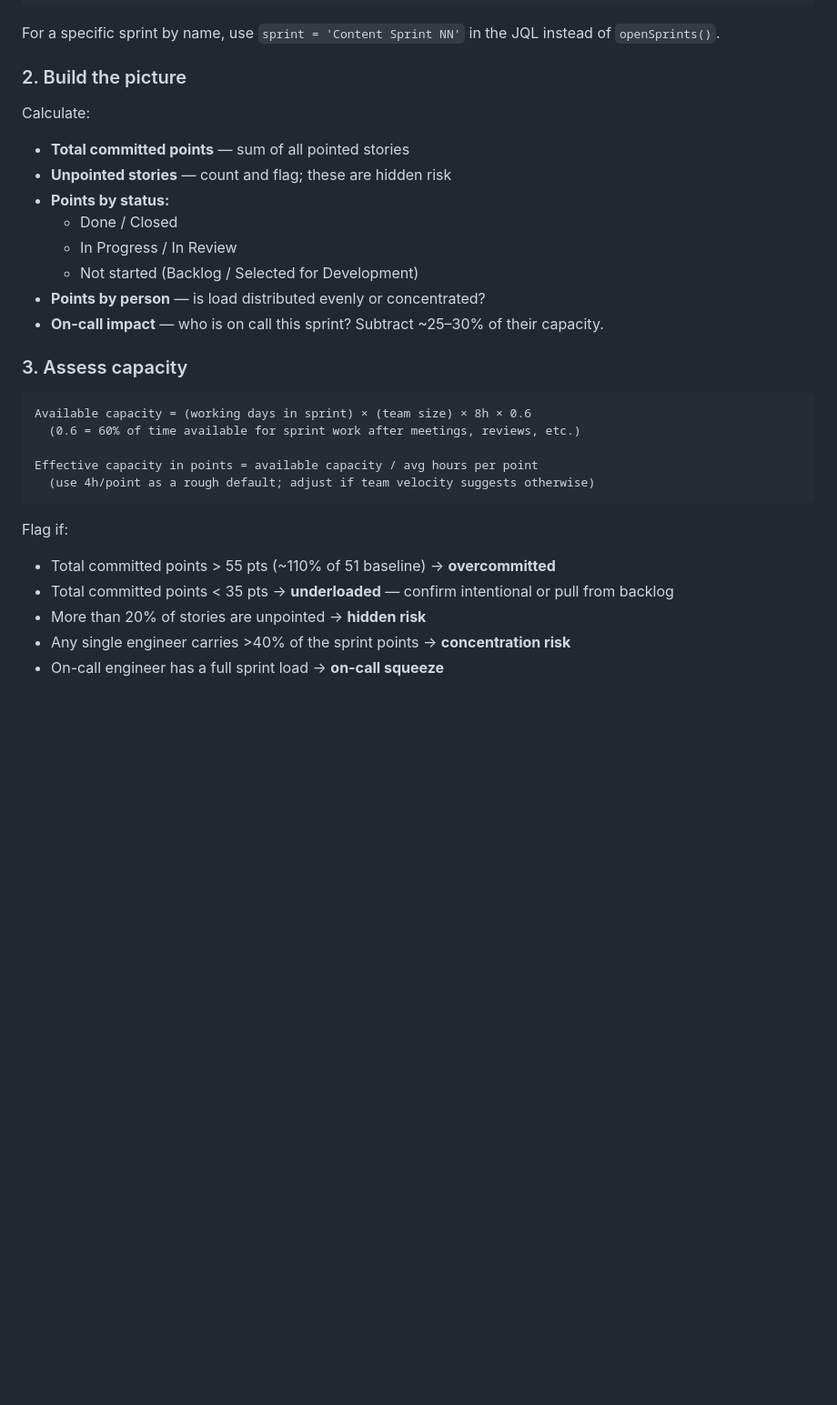
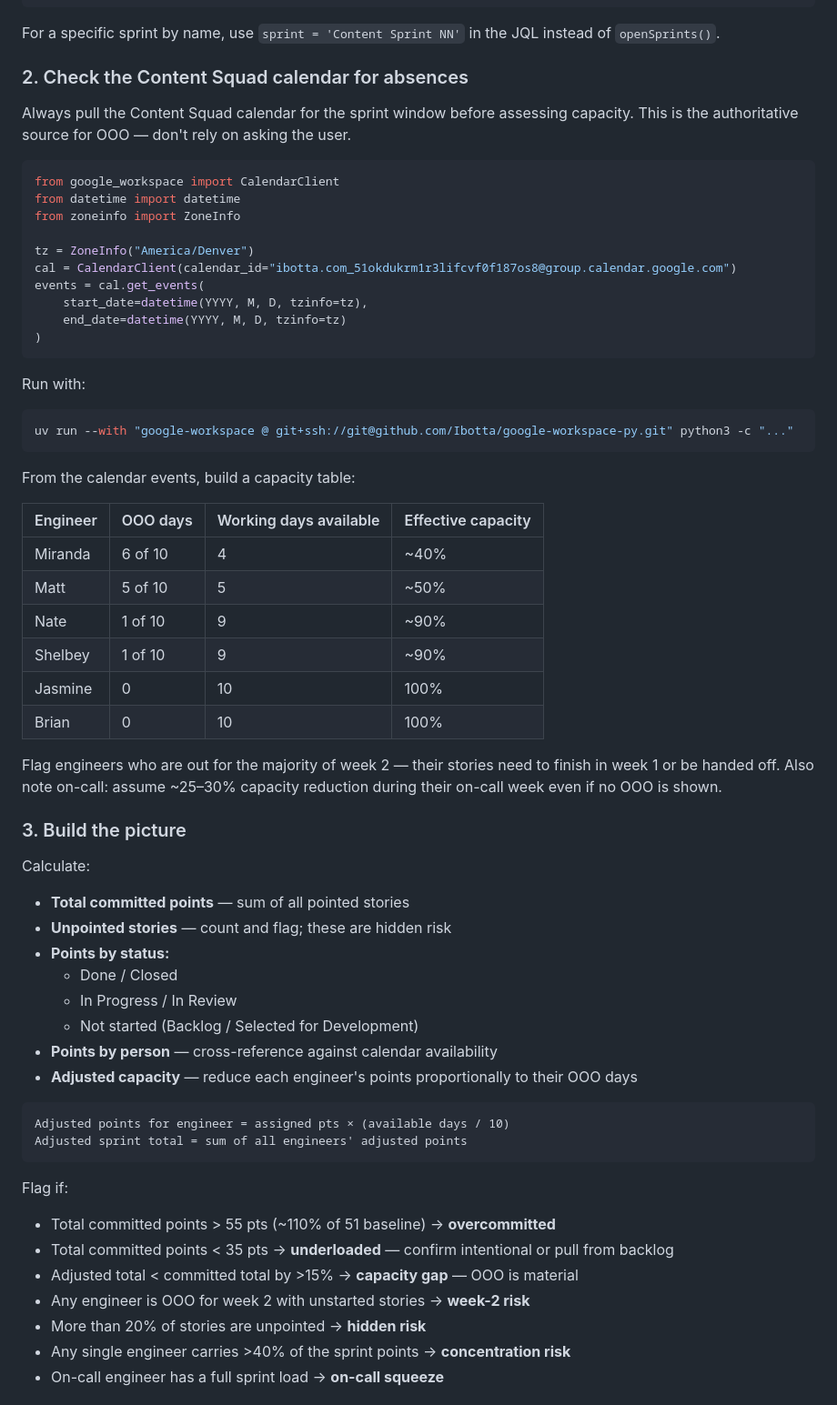
Before and after one commit to kscott/dotfiles, a Markdown page: claude-skills/sprint-capacity/SKILL.md, the part around one of its changes. Shown at 91% size. Drawn GitHub-style; blank space fills up the shorter version.

````diff
--- a/claude-skills/sprint-capacity/SKILL.md
+++ b/claude-skills/sprint-capacity/SKILL.md
@@ -53,7 +53,45 @@ acli jira workitem view TACO-XXXX --fields "*all" --json
 
 For a specific sprint by name, use `sprint = 'Content Sprint NN'` in the JQL instead of `openSprints()`.
 
-### 2. Build the picture
+### 2. Check the Content Squad calendar for absences
+
+Always pull the Content Squad calendar for the sprint window before assessing capacity.
+This is the authoritative source for OOO — don't rely on asking the user.
+
+```python
+from google_workspace import CalendarClient
+from datetime import datetime
+from zoneinfo import ZoneInfo
+
+tz = ZoneInfo("America/Denver")
+cal = CalendarClient(calendar_id="ibotta.com_51okdukrm1r3lifcvf0f187os8@group.calendar.google.com")
+events = cal.get_events(
+    start_date=datetime(YYYY, M, D, tzinfo=tz),
+    end_date=datetime(YYYY, M, D, tzinfo=tz)
+)
+```
+
+Run with:
+```bash
+uv run --with "google-workspace @ git+ssh://git@github.com/Ibotta/google-workspace-py.git" python3 -c "..."
+```
+
+From the calendar events, build a capacity table:
+
+| Engineer | OOO days | Working days available | Effective capacity |
+|----------|----------|----------------------|-------------------|
+| Miranda | 6 of 10 | 4 | ~40% |
+| Matt | 5 of 10 | 5 | ~50% |
+| Nate | 1 of 10 | 9 | ~90% |
+| Shelbey | 1 of 10 | 9 | ~90% |
+| Jasmine | 0 | 10 | 100% |
+| Brian | 0 | 10 | 100% |
+
+Flag engineers who are out for the majority of week 2 — their stories need to
+finish in week 1 or be handed off. Also note on-call: assume ~25–30% capacity
+reduction during their on-call week even if no OOO is shown.
+
+### 3. Build the picture
 
 Calculate:
 - **Total committed points** — sum of all pointed stories
@@ -62,22 +100,19 @@ Calculate:
   - Done / Closed
   - In Progress / In Review
   - Not started (Backlog / Selected for Development)
-- **Points by person** — is load distributed evenly or concentrated?
-- **On-call impact** — who is on call this sprint? Subtract ~25–30% of their capacity.
-
-### 3. Assess capacity
+- **Points by person** — cross-reference against calendar availability
+- **Adjusted capacity** — reduce each engineer's points proportionally to their OOO days
 
 ```
-Available capacity = (working days in sprint) × (team size) × 8h × 0.6
-  (0.6 = 60% of time available for sprint work after meetings, reviews, etc.)
-
-Effective capacity in points = available capacity / avg hours per point
-  (use 4h/point as a rough default; adjust if team velocity suggests otherwise)
+Adjusted points for engineer = assigned pts × (available days / 10)
+Adjusted sprint total = sum of all engineers' adjusted points
 ```
 
 Flag if:
 - Total committed points > 55 pts (~110% of 51 baseline) → **overcommitted**
 - Total committed points < 35 pts → **underloaded** — confirm intentional or pull from backlog
+- Adjusted total < committed total by >15% → **capacity gap** — OOO is material
+- Any engineer is OOO for week 2 with unstarted stories → **week-2 risk**
 - More than 20% of stories are unpointed → **hidden risk**
 - Any single engineer carries >40% of the sprint points → **concentration risk**
 - On-call engineer has a full sprint load → **on-call squeeze**
````
Also changed, not shown: other parts of claude-skills/sprint-capacity/SKILL.md (+39 -27 lines).
